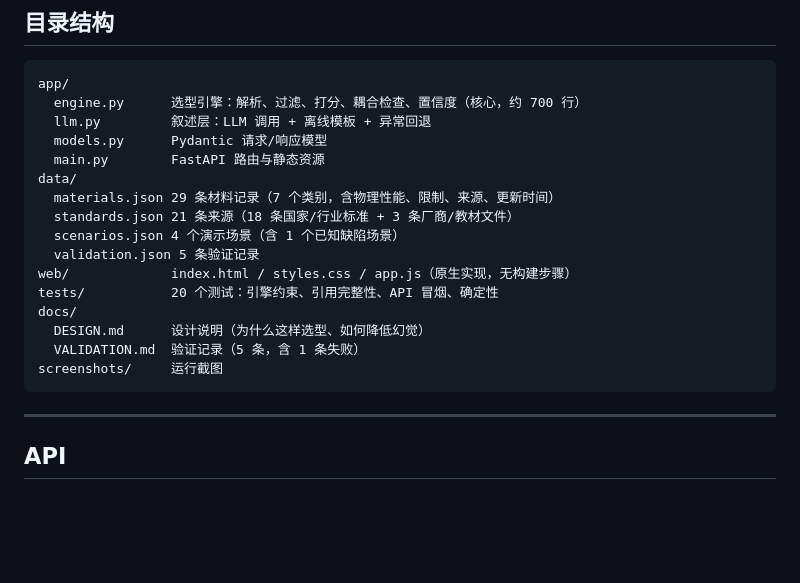
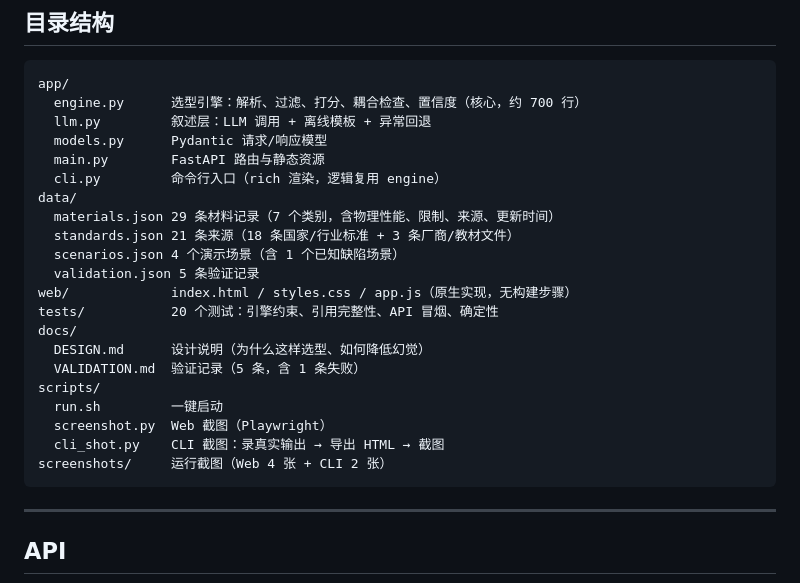
Before and after one commit to cyberspace-cs/ai-cable-material-selection-agent, a Markdown page: README.md, the part around one of its changes. GitHub-like rendering; blank space fills up the shorter version.

````diff
--- a/README.md
+++ b/README.md
@@ -92,6 +110,7 @@ app/
   llm.py         叙述层：LLM 调用 + 离线模板 + 异常回退
   models.py      Pydantic 请求/响应模型
   main.py        FastAPI 路由与静态资源
+  cli.py         命令行入口（rich 渲染，逻辑复用 engine）
 data/
   materials.json 29 条材料记录（7 个类别，含物理性能、限制、来源、更新时间）
   standards.json 21 条来源（18 条国家/行业标准 + 3 条厂商/教材文件）
@@ -102,7 +121,11 @@ tests/           20 个测试：引擎约束、引用完整性、API 冒烟、
 docs/
   DESIGN.md      设计说明（为什么这样选型、如何降低幻觉）
   VALIDATION.md  验证记录（5 条，含 1 条失败）
-screenshots/     运行截图
+scripts/
+  run.sh         一键启动
+  screenshot.py  Web 截图（Playwright）
+  cli_shot.py    CLI 截图：录真实输出 → 导出 HTML → 截图
+screenshots/     运行截图（Web 4 张 + CLI 2 张）
 ```
 
 ---
````
Also changed, not shown: other parts of README.md (+18 -0 lines), screenshots/cli-01.png (added), screenshots/cli-02.png (added), 3 other files.
